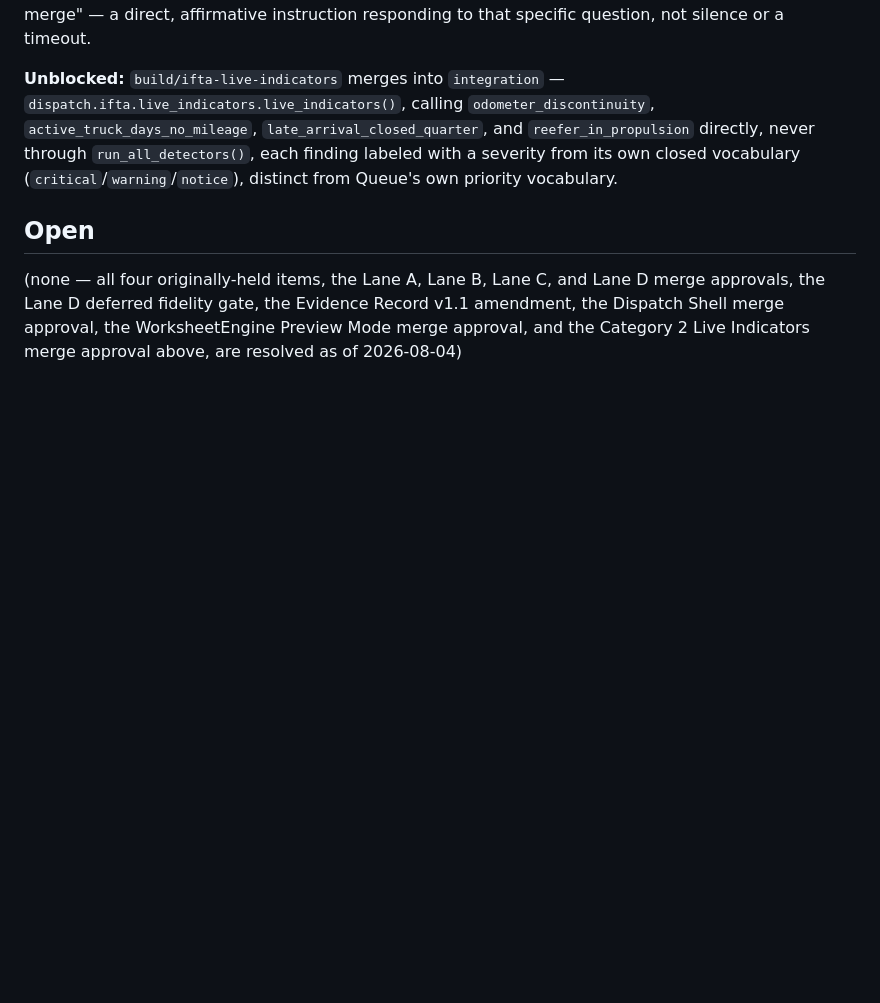
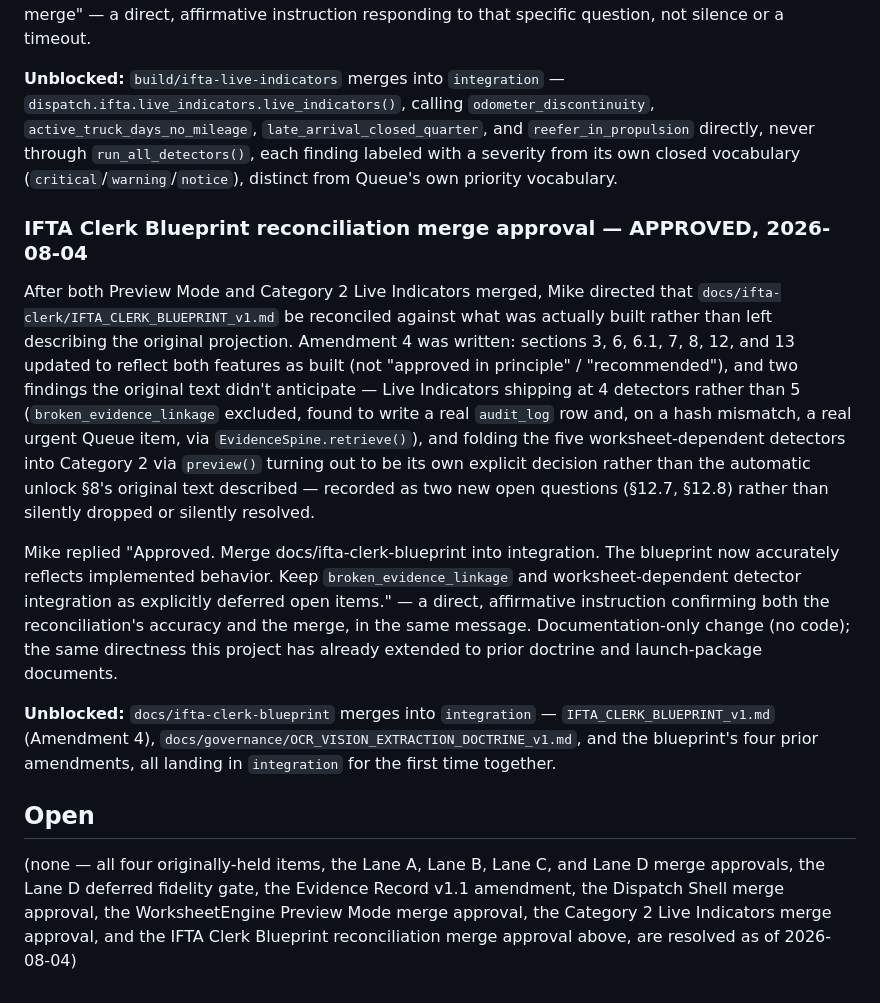
Before and after one commit to jax1313-outlook/Hold, a Markdown page: docs/decisions/DECISION_LOG.md, the part around the change. Rendered like a GitHub page; blank space fills up the shorter version.

Commit message:
Record IFTA Clerk Blueprint reconciliation merge approval
Mike approved merging docs/ifta-clerk-blueprint into integration in the
same message confirming the reconciliation's accuracy.

```diff
--- a/docs/decisions/DECISION_LOG.md
+++ b/docs/decisions/DECISION_LOG.md
@@ -292,10 +292,43 @@ severity from its own closed vocabulary
 (`critical`/`warning`/`notice`), distinct from Queue's own priority
 vocabulary.
 
+### IFTA Clerk Blueprint reconciliation merge approval — APPROVED, 2026-08-04
+
+After both Preview Mode and Category 2 Live Indicators merged, Mike
+directed that `docs/ifta-clerk/IFTA_CLERK_BLUEPRINT_v1.md` be reconciled
+against what was actually built rather than left describing the original
+projection. Amendment 4 was written: sections 3, 6, 6.1, 7, 8, 12, and 13
+updated to reflect both features as built (not "approved in principle" /
+"recommended"), and two findings the original text didn't anticipate —
+Live Indicators shipping at 4 detectors rather than 5
+(`broken_evidence_linkage` excluded, found to write a real `audit_log`
+row and, on a hash mismatch, a real urgent Queue item, via
+`EvidenceSpine.retrieve()`), and folding the five worksheet-dependent
+detectors into Category 2 via `preview()` turning out to be its own
+explicit decision rather than the automatic unlock §8's original text
+described — recorded as two new open questions (§12.7, §12.8) rather
+than silently dropped or silently resolved.
+
+Mike replied "Approved. Merge docs/ifta-clerk-blueprint into
+integration. The blueprint now accurately reflects implemented behavior.
+Keep `broken_evidence_linkage` and worksheet-dependent detector
+integration as explicitly deferred open items." — a direct, affirmative
+instruction confirming both the reconciliation's accuracy and the merge,
+in the same message. Documentation-only change (no code); the same
+directness this project has already extended to prior doctrine and
+launch-package documents.
+
+**Unblocked:** `docs/ifta-clerk-blueprint` merges into `integration` —
+`IFTA_CLERK_BLUEPRINT_v1.md` (Amendment 4),
+`docs/governance/OCR_VISION_EXTRACTION_DOCTRINE_v1.md`, and the
+blueprint's four prior amendments, all landing in `integration` for the
+first time together.
+
 ## Open
 
 (none — all four originally-held items, the Lane A, Lane B, Lane C, and
 Lane D merge approvals, the Lane D deferred fidelity gate, the Evidence
 Record v1.1 amendment, the Dispatch Shell merge approval, the
-WorksheetEngine Preview Mode merge approval, and the Category 2 Live
-Indicators merge approval above, are resolved as of 2026-08-04)
+WorksheetEngine Preview Mode merge approval, the Category 2 Live
+Indicators merge approval, and the IFTA Clerk Blueprint reconciliation
+merge approval above, are resolved as of 2026-08-04)
```
